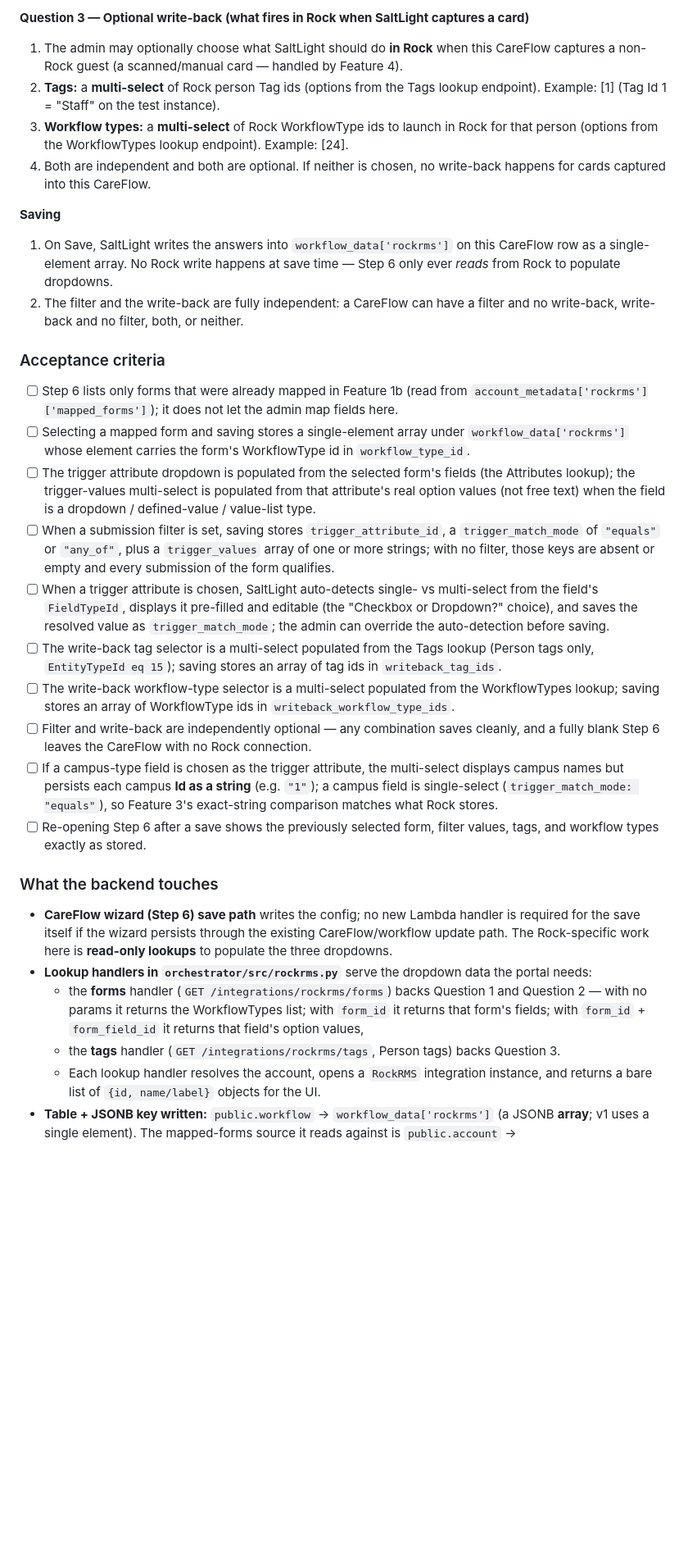
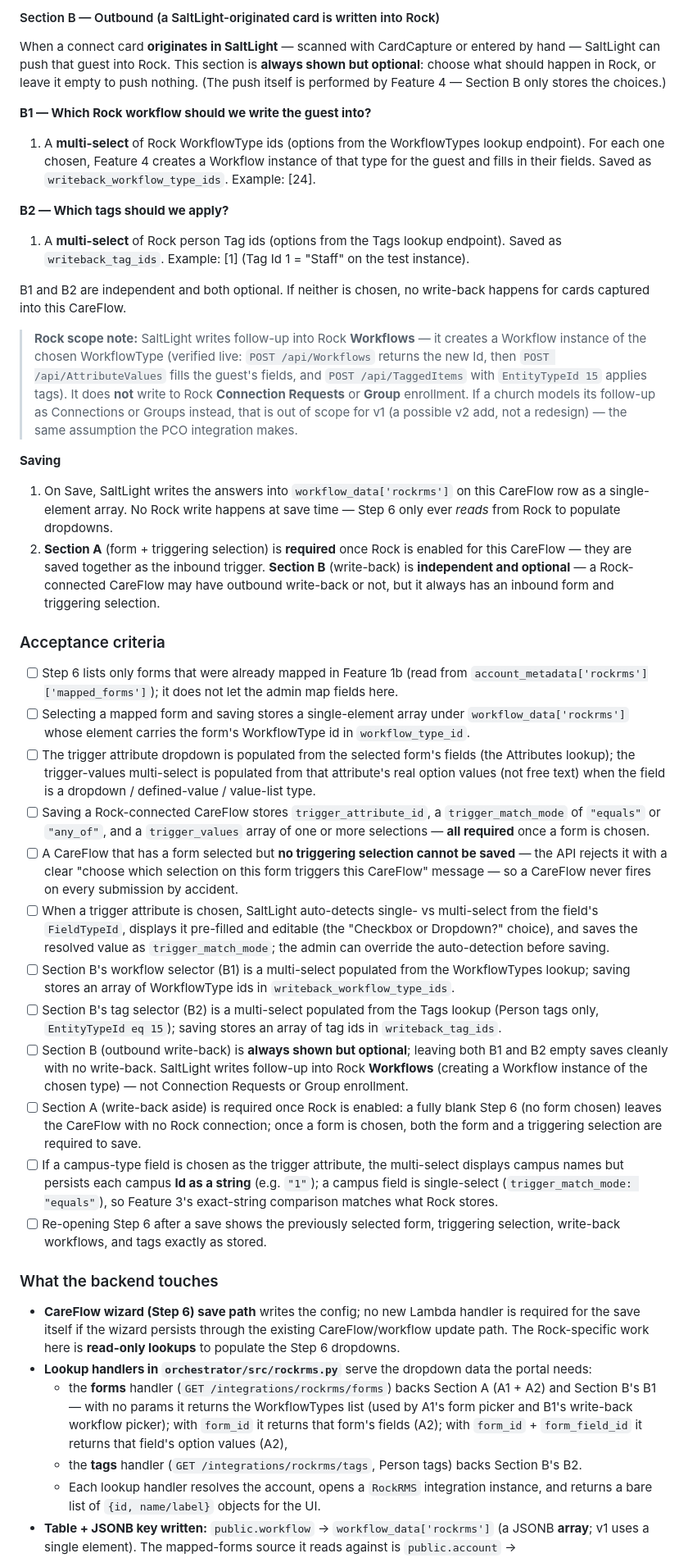
Before and after one commit to saltlight-richard/saltlight-specs, a Markdown page: specs/rock-rms-integration.md, the part around one of its changes. Shown at 82% size. Rendered like a GitHub page; blank space fills up the shorter version.

```diff
--- a/specs/rock-rms-integration.md
+++ b/specs/rock-rms-integration.md
@@ -322,31 +327,41 @@ The admin is in the CareFlow setup wizard and reaches **Step 6 ("Rock Connection
 
-**Question 3 — Optional write-back (what fires in Rock when SaltLight captures a card)**
-1. The admin may optionally choose what SaltLight should do **in Rock** when this CareFlow captures a non-Rock guest (a scanned/manual card — handled by Feature 4).
-2. **Tags:** a **multi-select** of Rock person Tag ids (options from the Tags lookup endpoint). Example: [1] (Tag Id 1 = "Staff" on the test instance).
-3. **Workflow types:** a **multi-select** of Rock WorkflowType ids to launch in Rock for that person (options from the WorkflowTypes lookup endpoint). Example: [24].
-4. Both are independent and both are optional. If neither is chosen, no write-back happens for cards captured into this CareFlow.
+#### Section B — Outbound (a SaltLight-originated card is written into Rock)
+
+When a connect card **originates in SaltLight** — scanned with CardCapture or entered by hand — SaltLight can push that guest into Rock. This section is **always shown but optional**: choose what should happen in Rock, or leave it empty to push nothing. (The push itself is performed by Feature 4 — Section B only stores the choices.)
+
+**B1 — Which Rock workflow should we write the guest into?**
+1. A **multi-select** of Rock WorkflowType ids (options from the WorkflowTypes lookup endpoint). For each one chosen, Feature 4 creates a Workflow instance of that type for the guest and fills in their fields. Saved as `writeback_workflow_type_ids`. Example: [24].
+
+**B2 — Which tags should we apply?**
+1. A **multi-select** of Rock person Tag ids (options from the Tags lookup endpoint). Saved as `writeback_tag_ids`. Example: [1] (Tag Id 1 = "Staff" on the test instance).
+
+B1 and B2 are independent and both optional. If neither is chosen, no write-back happens for cards captured into this CareFlow.
+
+> **Rock scope note:** SaltLight writes follow-up into Rock **Workflows** — it creates a Workflow instance of the chosen WorkflowType (verified live: `POST /api/Workflows` returns the new Id, then `POST /api/AttributeValues` fills the guest's fields, and `POST /api/TaggedItems` with `EntityTypeId 15` applies tags). It does **not** write to Rock **Connection Requests** or **Group** enrollment. If a church models its follow-up as Connections or Groups instead, that is out of scope for v1 (a possible v2 add, not a redesign) — the same assumption the PCO integration makes.
 
 **Saving**
 1. On Save, SaltLight writes the answers into `workflow_data['rockrms']` on this CareFlow row as a single-element array. No Rock write happens at save time — Step 6 only ever *reads* from Rock to populate dropdowns.
-2. The filter and the write-back are fully independent: a CareFlow can have a filter and no write-back, write-back and no filter, both, or neither.
+2. **Section A** (form + triggering selection) is **required** once Rock is enabled for this CareFlow — they are saved together as the inbound trigger. **Section B** (write-back) is **independent and optional** — a Rock-connected CareFlow may have outbound write-back or not, but it always has an inbound form and triggering selection.
 
 ### Acceptance criteria
 - [ ] Step 6 lists only forms that were already mapped in Feature 1b (read from `account_metadata['rockrms']['mapped_forms']`); it does not let the admin map fields here.
 - [ ] Selecting a mapped form and saving stores a single-element array under `workflow_data['rockrms']` whose element carries the form's WorkflowType id in `workflow_type_id`.
 - [ ] The trigger attribute dropdown is populated from the selected form's fields (the Attributes lookup); the trigger-values multi-select is populated from that attribute's real option values (not free text) when the field is a dropdown / defined-value / value-list type.
-- [ ] When a submission filter is set, saving stores `trigger_attribute_id`, a `trigger_match_mode` of `"equals"` or `"any_of"`, plus a `trigger_values` array of one or more strings; with no filter, those keys are absent or empty and every submission of the form qualifies.
+- [ ] Saving a Rock-connected CareFlow stores `trigger_attribute_id`, a `trigger_match_mode` of `"equals"` or `"any_of"`, and a `trigger_values` array of one or more selections — **all required** once a form is chosen.
+- [ ] A CareFlow that has a form selected but **no triggering selection cannot be saved** — the API rejects it with a clear "choose which selection on this form triggers this CareFlow" message — so a CareFlow never fires on every submission by accident.
 - [ ] When a trigger attribute is chosen, SaltLight auto-detects single- vs multi-select from the field's `FieldTypeId`, displays it pre-filled and editable (the "Checkbox or Dropdown?" choice), and saves the resolved value as `trigger_match_mode`; the admin can override the auto-detection before saving.
-- [ ] The write-back tag selector is a multi-select populated from the Tags lookup (Person tags only, `EntityTypeId eq 15`); saving stores an array of tag ids in `writeback_tag_ids`.
-- [ ] The write-back workflow-type selector is a multi-select populated from the WorkflowTypes lookup; saving stores an array of WorkflowType ids in `writeback_workflow_type_ids`.
-- [ ] Filter and write-back are independently optional — any combination saves cleanly, and a fully blank Step 6 leaves the CareFlow with no Rock connection.
+- [ ] Section B's workflow selector (B1) is a multi-select populated from the WorkflowTypes lookup; saving stores an array of WorkflowType ids in `writeback_workflow_type_ids`.
+- [ ] Section B's tag selector (B2) is a multi-select populated from the Tags lookup (Person tags only, `EntityTypeId eq 15`); saving stores an array of tag ids in `writeback_tag_ids`.
+- [ ] Section B (outbound write-back) is **always shown but optional**; leaving both B1 and B2 empty saves cleanly with no write-back. SaltLight writes follow-up into Rock **Workflows** (creating a Workflow instance of the chosen type) — not Connection Requests or Group enrollment.
+- [ ] Section A (write-back aside) is required once Rock is enabled: a fully blank Step 6 (no form chosen) leaves the CareFlow with no Rock connection; once a form is chosen, both the form and a triggering selection are required to save.
 - [ ] If a campus-type field is chosen as the trigger attribute, the multi-select displays campus names but persists each campus **Id as a string** (e.g. `"1"`); a campus field is single-select (`trigger_match_mode: "equals"`), so Feature 3's exact-string comparison matches what Rock stores.
-- [ ] Re-opening Step 6 after a save shows the previously selected form, filter values, tags, and workflow types exactly as stored.
+- [ ] Re-opening Step 6 after a save shows the previously selected form, triggering selection, write-back workflows, and tags exactly as stored.
 
 ### What the backend touches
-- **CareFlow wizard (Step 6) save path** writes the config; no new Lambda handler is required for the save itself if the wizard persists through the existing CareFlow/workflow update path. The Rock-specific work here is **read-only lookups** to populate the three dropdowns.
+- **CareFlow wizard (Step 6) save path** writes the config; no new Lambda handler is required for the save itself if the wizard persists through the existing CareFlow/workflow update path. The Rock-specific work here is **read-only lookups** to populate the Step 6 dropdowns.
 - **Lookup handlers in `orchestrator/src/rockrms.py`** serve the dropdown data the portal needs:
-  - the **forms** handler (`GET /integrations/rockrms/forms`) backs Question 1 and Question 2 — with no params it returns the WorkflowTypes list; with `form_id` it returns that form's fields; with `form_id` + `form_field_id` it returns that field's option values,
-  - the **tags** handler (`GET /integrations/rockrms/tags`, Person tags) backs Question 3.
+  - the **forms** handler (`GET /integrations/rockrms/forms`) backs Section A (A1 + A2) and Section B's B1 — with no params it returns the WorkflowTypes list (used by A1's form picker and B1's write-back workflow picker); with `form_id` it returns that form's fields (A2); with `form_id` + `form_field_id` it returns that field's option values (A2),
+  - the **tags** handler (`GET /integrations/rockrms/tags`, Person tags) backs Section B's B2.
   - Each lookup handler resolves the account, opens a `RockRMS` integration instance, and returns a bare list of `{id, name/label}` objects for the UI.
 - **Table + JSONB key written:** `public.workflow` → `workflow_data['rockrms']` (a JSONB **array**; v1 uses a single element). The mapped-forms source it reads against is `public.account` → `account_metadata['rockrms']['mapped_forms']` (owned by Feature 1b — Feature 2 only reads it). Campus-name display for a campus trigger attribute is resolved against the campus cache at `account_metadata['rockrms']['campuses']` (written at connect time, Feature 1).
 - **No Rock write** occurs in this feature. Applying tags and launching workflows in Rock is Feature 4 (write-back), which consumes the `writeback_tag_ids` / `writeback_workflow_type_ids` stored here. (Note for Feature 4: its `POST /api/TaggedItems` for a person tag must include `EntityTypeId: 15`, or Rock returns HTTP 500.)
```
Also changed, not shown: other parts of specs/rock-rms-integration.md (+33 -28 lines).
